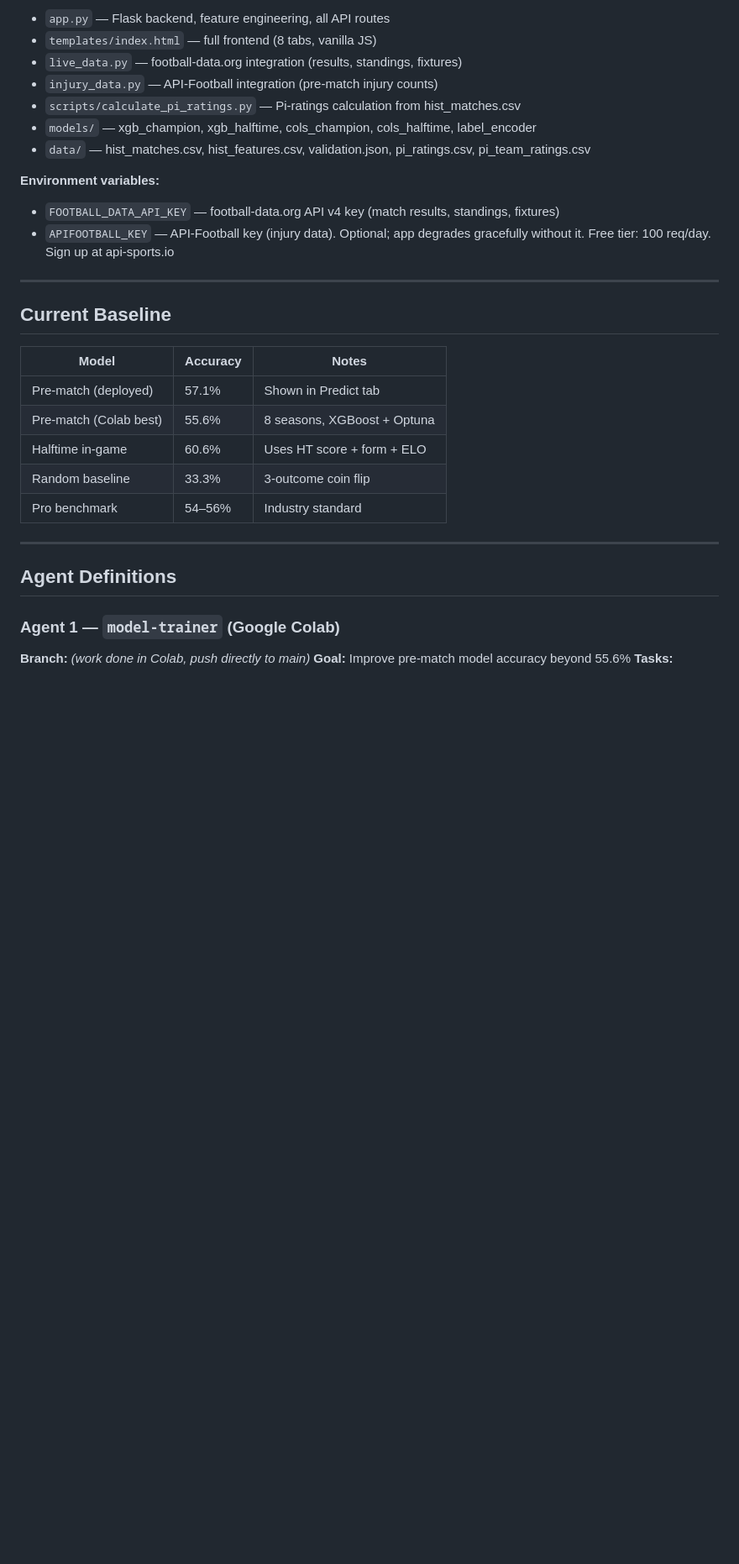
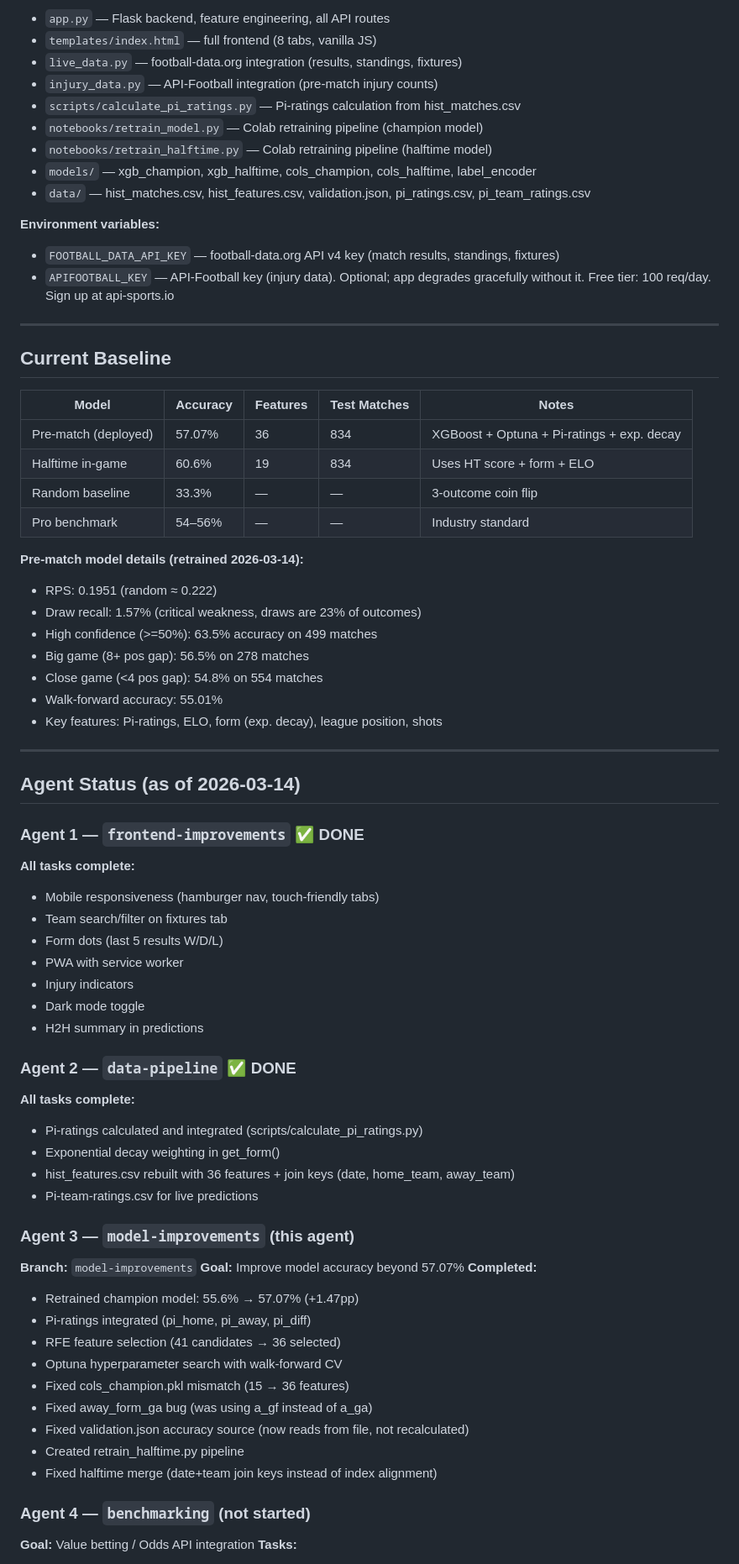
Before and after one commit to andresnalda75/Predictor, a Markdown page: CLAUDE.md, the part around one of its changes. Shown at 84% size. GitHub-like rendering; blank space fills up the shorter version.

```diff
--- a/CLAUDE.md
+++ b/CLAUDE.md
@@ -12,6 +12,8 @@ Flask web app deployed on Railway that predicts EPL match outcomes using XGBoost
 - `live_data.py` — football-data.org integration (results, standings, fixtures)
 - `injury_data.py` — API-Football integration (pre-match injury counts)
 - `scripts/calculate_pi_ratings.py` — Pi-ratings calculation from hist_matches.csv
+- `notebooks/retrain_model.py` — Colab retraining pipeline (champion model)
+- `notebooks/retrain_halftime.py` — Colab retraining pipeline (halftime model)
 - `models/` — xgb_champion, xgb_halftime, cols_champion, cols_halftime, label_encoder
 - `data/` — hist_matches.csv, hist_features.csv, validation.json, pi_ratings.csv, pi_team_ratings.csv
 
@@ -23,19 +25,57 @@ Flask web app deployed on Railway that predicts EPL match outcomes using XGBoost
 
 ## Current Baseline
 
-| Model | Accuracy | Notes |
-|---|---|---|
-| Pre-match (deployed) | 57.1% | Shown in Predict tab |
-| Pre-match (Colab best) | 55.6% | 8 seasons, XGBoost + Optuna |
-| Halftime in-game | 60.6% | Uses HT score + form + ELO |
-| Random baseline | 33.3% | 3-outcome coin flip |
-| Pro benchmark | 54–56% | Industry standard |
+| Model | Accuracy | Features | Test Matches | Notes |
+|---|---|---|---|---|
+| Pre-match (deployed) | 57.07% | 36 | 834 | XGBoost + Optuna + Pi-ratings + exp. decay |
+| Halftime in-game | 60.6% | 19 | 834 | Uses HT score + form + ELO |
+| Random baseline | 33.3% | — | — | 3-outcome coin flip |
+| Pro benchmark | 54–56% | — | — | Industry standard |
+
+**Pre-match model details (retrained 2026-03-14):**
+- RPS: 0.1951 (random ≈ 0.222)
+- Draw recall: 1.57% (critical weakness, draws are 23% of outcomes)
+- High confidence (>=50%): 63.5% accuracy on 499 matches
+- Big game (8+ pos gap): 56.5% on 278 matches
+- Close game (<4 pos gap): 54.8% on 554 matches
+- Walk-forward accuracy: 55.01%
+- Key features: Pi-ratings, ELO, form (exp. decay), league position, shots
 
 ---
 
-## Agent Definitions
+## Agent Status (as of 2026-03-14)
 
-### Agent 1 — `model-trainer` (Google Colab)
-**Branch:** _(work done in Colab, push directly to main)_
-**Goal:** Improve pre-match model accuracy beyond 55.6%
+### Agent 1 — `frontend-improvements` ✅ DONE
+**All tasks complete:**
+- Mobile responsiveness (hamburger nav, touch-friendly tabs)
+- Team search/filter on fixtures tab
+- Form dots (last 5 results W/D/L)
+- PWA with service worker
+- Injury indicators
+- Dark mode toggle
+- H2H summary in predictions
+
+### Agent 2 — `data-pipeline` ✅ DONE
+**All tasks complete:**
+- Pi-ratings calculated and integrated (scripts/calculate_pi_ratings.py)
+- Exponential decay weighting in get_form()
+- hist_features.csv rebuilt with 36 features + join keys (date, home_team, away_team)
+- Pi-team-ratings.csv for live predictions
+
+### Agent 3 — `model-improvements` (this agent)
+**Branch:** `model-improvements`
+**Goal:** Improve model accuracy beyond 57.07%
+**Completed:**
+- Retrained champion model: 55.6% → 57.07% (+1.47pp)
+- Pi-ratings integrated (pi_home, pi_away, pi_diff)
+- RFE feature selection (41 candidates → 36 selected)
+- Optuna hyperparameter search with walk-forward CV
+- Fixed cols_champion.pkl mismatch (15 → 36 features)
+- Fixed away_form_ga bug (was using a_gf instead of a_ga)
+- Fixed validation.json accuracy source (now reads from file, not recalculated)
+- Created retrain_halftime.py pipeline
+- Fixed halftime merge (date+team join keys instead of index alignment)
+
+### Agent 4 — `benchmarking` (not started)
+**Goal:** Value betting / Odds API integration
 **Tasks:**
```
Also changed, not shown: other parts of CLAUDE.md (+34 -44 lines).
